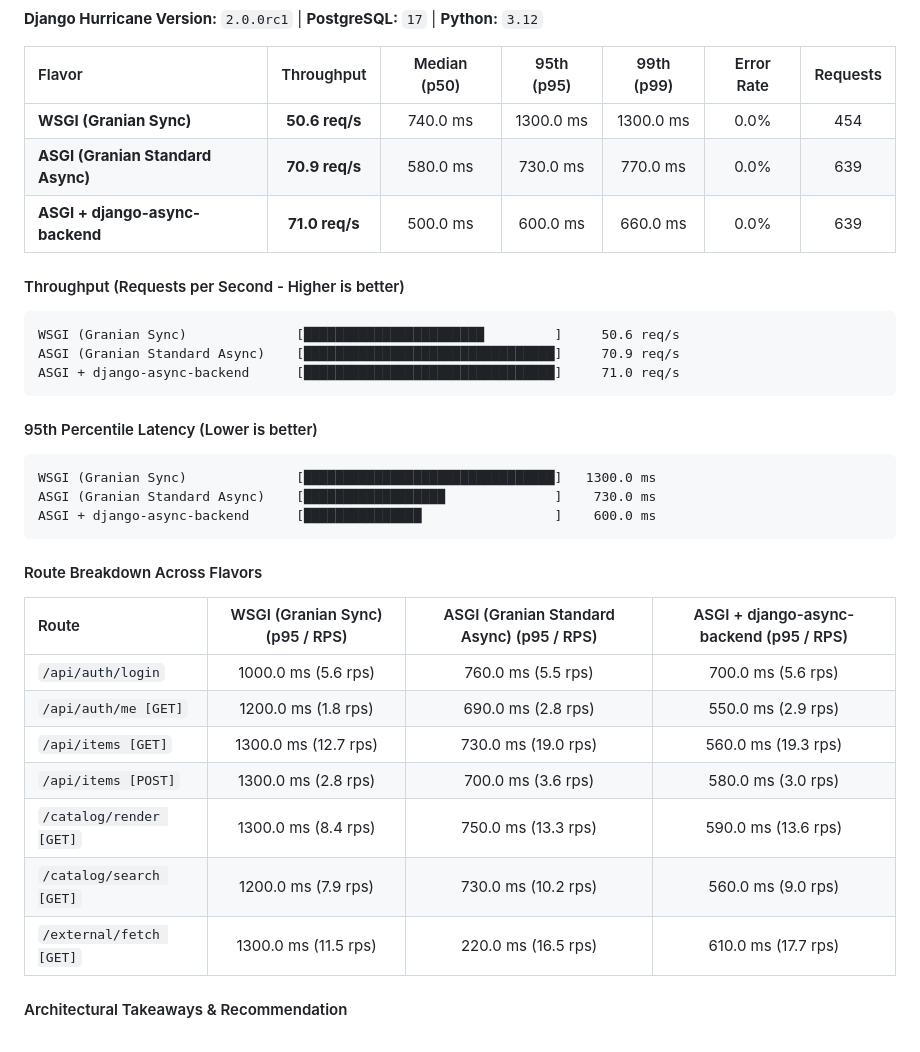
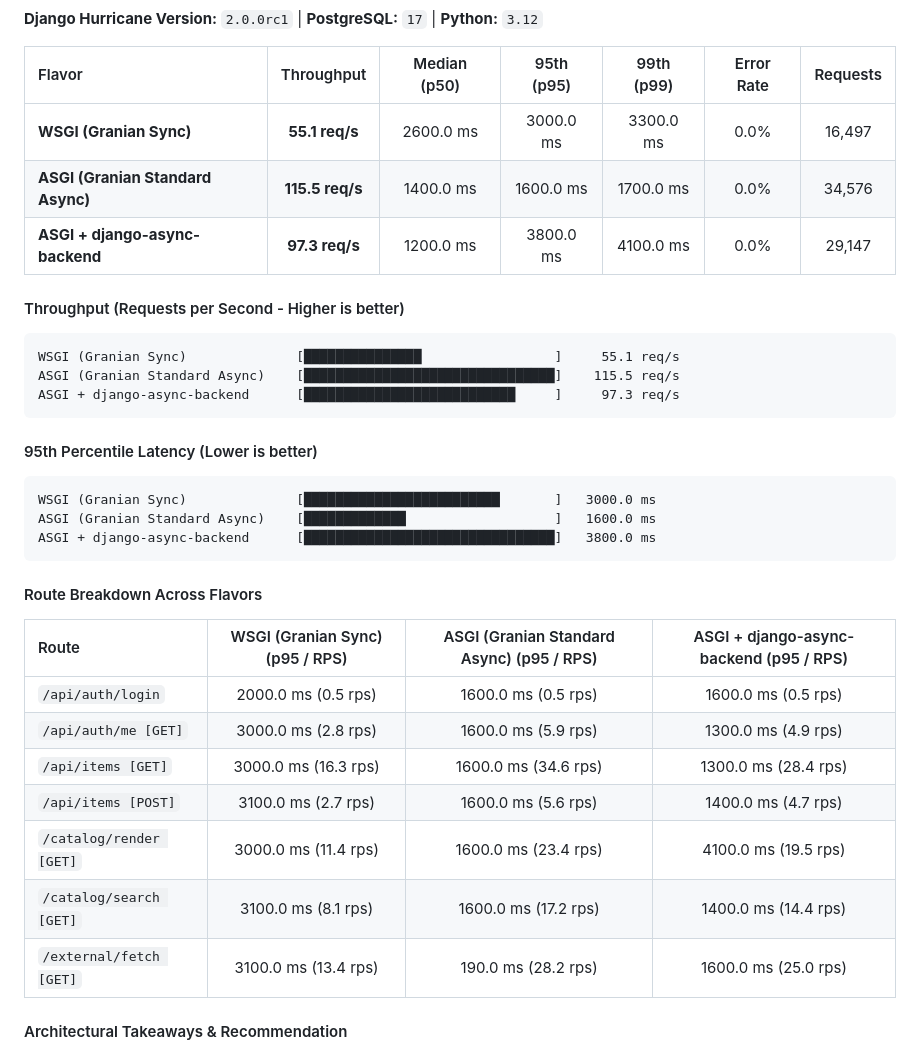
Before and after one commit to django-hurricane/django-hurricane-bench, a Markdown page: README.md, the part around one of its changes. Drawn GitHub-style.

Commit message:
docs(bench): update benchmark results for django-hurricane==2.0.0rc1 [skip ci]

````diff
--- a/README.md
+++ b/README.md
@@ -107,34 +107,34 @@ The GitHub Actions runner executes each flavor sequentially, writes artifact rep
 
 | Flavor | Throughput | Median (p50) | 95th (p95) | 99th (p99) | Error Rate | Requests |
 | :--- | :---: | :---: | :---: | :---: | :---: | :---: |
-| **WSGI (Granian Sync)** | **50.6 req/s** | 740.0 ms | 1300.0 ms | 1300.0 ms | 0.0% | 454 |
-| **ASGI (Granian Standard Async)** | **70.9 req/s** | 580.0 ms | 730.0 ms | 770.0 ms | 0.0% | 639 |
-| **ASGI + django-async-backend** | **71.0 req/s** | 500.0 ms | 600.0 ms | 660.0 ms | 0.0% | 639 |
+| **WSGI (Granian Sync)** | **55.1 req/s** | 2600.0 ms | 3000.0 ms | 3300.0 ms | 0.0% | 16,497 |
+| **ASGI (Granian Standard Async)** | **115.5 req/s** | 1400.0 ms | 1600.0 ms | 1700.0 ms | 0.0% | 34,576 |
+| **ASGI + django-async-backend** | **97.3 req/s** | 1200.0 ms | 3800.0 ms | 4100.0 ms | 0.0% | 29,147 |
 
 #### Throughput (Requests per Second - Higher is better)
 ```text
-WSGI (Granian Sync)              [███████████████████████         ]     50.6 req/s
-ASGI (Granian Standard Async)    [████████████████████████████████]     70.9 req/s
-ASGI + django-async-backend      [████████████████████████████████]     71.0 req/s
+WSGI (Granian Sync)              [███████████████                 ]     55.1 req/s
+ASGI (Granian Standard Async)    [████████████████████████████████]    115.5 req/s
+ASGI + django-async-backend      [███████████████████████████     ]     97.3 req/s
 ```
 
 #### 95th Percentile Latency (Lower is better)
 ```text
-WSGI (Granian Sync)              [████████████████████████████████]   1300.0 ms
-ASGI (Granian Standard Async)    [██████████████████              ]    730.0 ms
-ASGI + django-async-backend      [███████████████                 ]    600.0 ms
+WSGI (Granian Sync)              [█████████████████████████       ]   3000.0 ms
+ASGI (Granian Standard Async)    [█████████████                   ]   1600.0 ms
+ASGI + django-async-backend      [████████████████████████████████]   3800.0 ms
 ```
 
 #### Route Breakdown Across Flavors
 | Route | WSGI (Granian Sync) (p95 / RPS) | ASGI (Granian Standard Async) (p95 / RPS) | ASGI + django-async-backend (p95 / RPS) |
 | :--- | :---: | :---: | :---: |
-| `/api/auth/login` | 1000.0 ms (5.6 rps) | 760.0 ms (5.5 rps) | 700.0 ms (5.6 rps) |
-| `/api/auth/me [GET]` | 1200.0 ms (1.8 rps) | 690.0 ms (2.8 rps) | 550.0 ms (2.9 rps) |
-| `/api/items [GET]` | 1300.0 ms (12.7 rps) | 730.0 ms (19.0 rps) | 560.0 ms (19.3 rps) |
-| `/api/items [POST]` | 1300.0 ms (2.8 rps) | 700.0 ms (3.6 rps) | 580.0 ms (3.0 rps) |
-| `/catalog/render [GET]` | 1300.0 ms (8.4 rps) | 750.0 ms (13.3 rps) | 590.0 ms (13.6 rps) |
-| `/catalog/search [GET]` | 1200.0 ms (7.9 rps) | 730.0 ms (10.2 rps) | 560.0 ms (9.0 rps) |
-| `/external/fetch [GET]` | 1300.0 ms (11.5 rps) | 220.0 ms (16.5 rps) | 610.0 ms (17.7 rps) |
+| `/api/auth/login` | 2000.0 ms (0.5 rps) | 1600.0 ms (0.5 rps) | 1600.0 ms (0.5 rps) |
+| `/api/auth/me [GET]` | 3000.0 ms (2.8 rps) | 1600.0 ms (5.9 rps) | 1300.0 ms (4.9 rps) |
+| `/api/items [GET]` | 3000.0 ms (16.3 rps) | 1600.0 ms (34.6 rps) | 1300.0 ms (28.4 rps) |
+| `/api/items [POST]` | 3100.0 ms (2.7 rps) | 1600.0 ms (5.6 rps) | 1400.0 ms (4.7 rps) |
+| `/catalog/render [GET]` | 3000.0 ms (11.4 rps) | 1600.0 ms (23.4 rps) | 4100.0 ms (19.5 rps) |
+| `/catalog/search [GET]` | 3100.0 ms (8.1 rps) | 1600.0 ms (17.2 rps) | 1400.0 ms (14.4 rps) |
+| `/external/fetch [GET]` | 3100.0 ms (13.4 rps) | 190.0 ms (28.2 rps) | 1600.0 ms (25.0 rps) |
 
 #### Architectural Takeaways & Recommendation
 - **WSGI (Granian Sync)**: Excels on deterministic, CPU-bound workloads (like pure template rendering) but suffers severely when external dependencies (like third-party APIs or slow microservices) block worker threads, causing queue buildup.
````
Also changed, not shown: other parts of README.md (+1 -1 lines).
